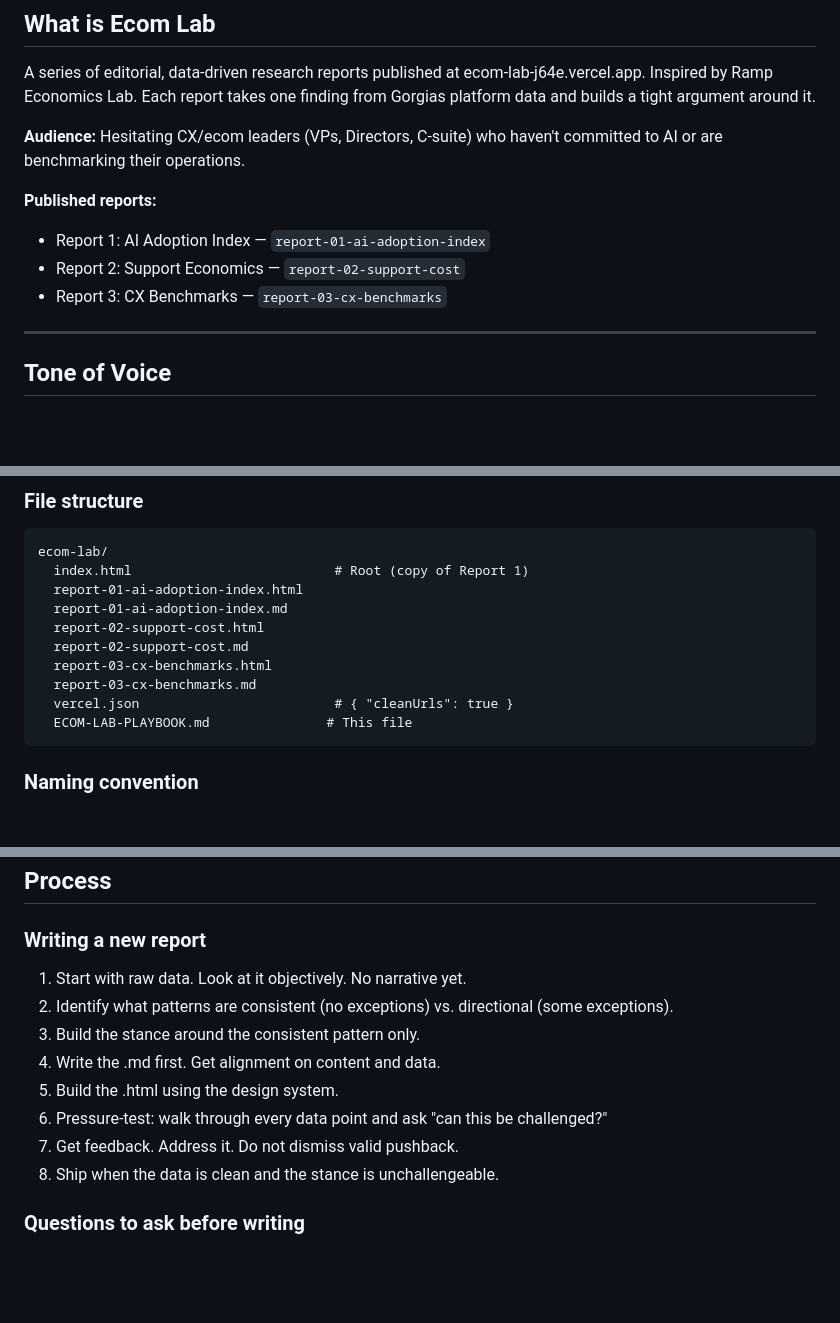
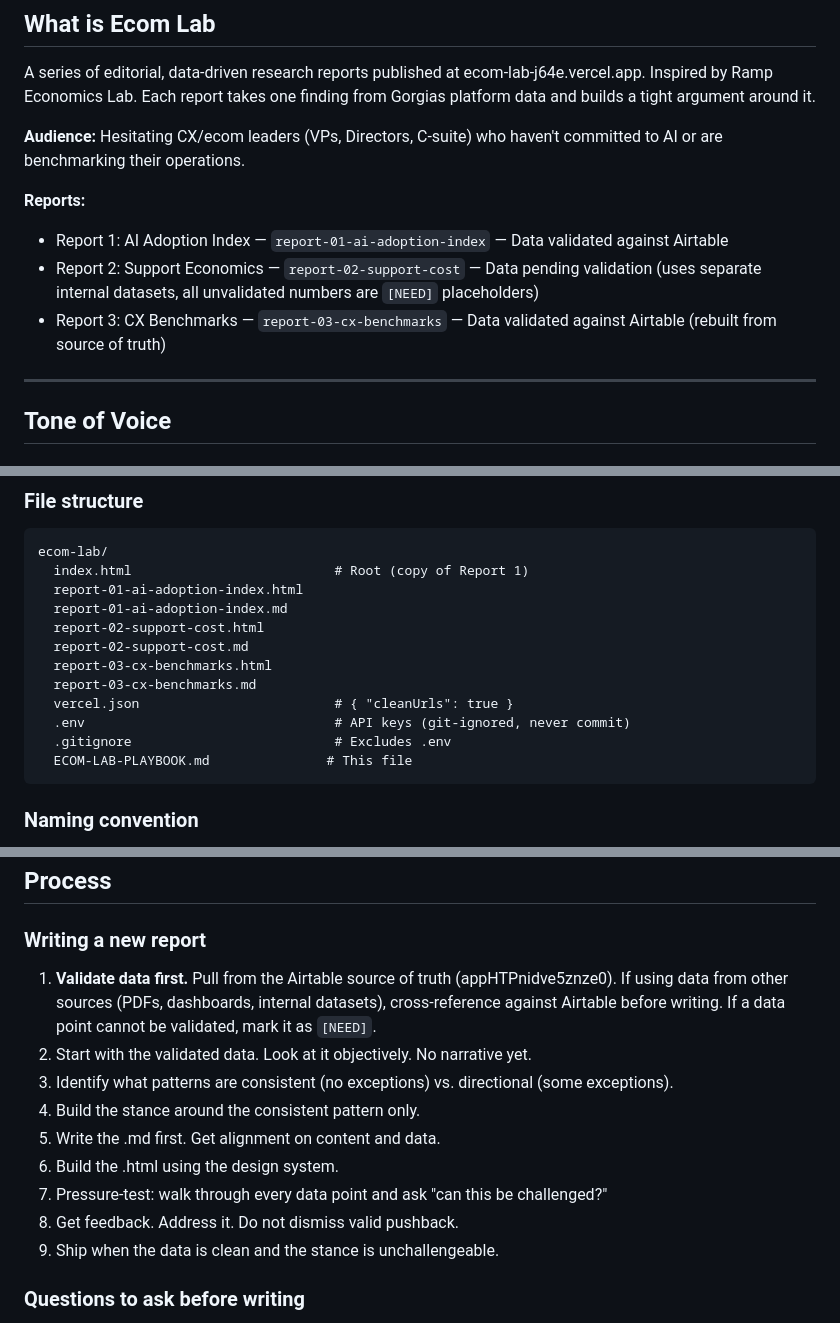
Before and after one commit to mgylee/ecom-lab, a Markdown page: ECOM-LAB-PLAYBOOK.md, 3 parts joined by grey strips. GitHub-like rendering; blank space fills up the shorter version.

````diff
--- a/ECOM-LAB-PLAYBOOK.md
+++ b/ECOM-LAB-PLAYBOOK.md
@@ -10,10 +10,10 @@ A series of editorial, data-driven research reports published at ecom-lab-j64e.v
 
 **Audience:** Hesitating CX/ecom leaders (VPs, Directors, C-suite) who haven't committed to AI or are benchmarking their operations.
 
-**Published reports:**
-- Report 1: AI Adoption Index — `report-01-ai-adoption-index`
-- Report 2: Support Economics — `report-02-support-cost`
-- Report 3: CX Benchmarks — `report-03-cx-benchmarks`
+**Reports:**
+- Report 1: AI Adoption Index — `report-01-ai-adoption-index` — Data validated against Airtable
+- Report 2: Support Economics — `report-02-support-cost` — Data pending validation (uses separate internal datasets, all unvalidated numbers are `[NEED]` placeholders)
+- Report 3: CX Benchmarks — `report-03-cx-benchmarks` — Data validated against Airtable (rebuilt from source of truth)
 
 ---
 
@@ -211,6 +260,8 @@ ecom-lab/
   report-03-cx-benchmarks.html
   report-03-cx-benchmarks.md
   vercel.json                         # { "cleanUrls": true }
+  .env                                # API keys (git-ignored, never commit)
+  .gitignore                          # Excludes .env
   ECOM-LAB-PLAYBOOK.md               # This file
 ```
 
@@ -317,14 +370,15 @@ The filter: can you make the claim without qualifying it? If you have to say "ex
 ## Process
 
 ### Writing a new report
-1. Start with raw data. Look at it objectively. No narrative yet.
-2. Identify what patterns are consistent (no exceptions) vs. directional (some exceptions).
-3. Build the stance around the consistent pattern only.
-4. Write the .md first. Get alignment on content and data.
-5. Build the .html using the design system.
-6. Pressure-test: walk through every data point and ask "can this be challenged?"
-7. Get feedback. Address it. Do not dismiss valid pushback.
-8. Ship when the data is clean and the stance is unchallengeable.
+1. **Validate data first.** Pull from the Airtable source of truth (appHTPnidve5znze0). If using data from other sources (PDFs, dashboards, internal datasets), cross-reference against Airtable before writing. If a data point cannot be validated, mark it as `[NEED]`.
+2. Start with the validated data. Look at it objectively. No narrative yet.
+3. Identify what patterns are consistent (no exceptions) vs. directional (some exceptions).
+4. Build the stance around the consistent pattern only.
+5. Write the .md first. Get alignment on content and data.
+6. Build the .html using the design system.
+7. Pressure-test: walk through every data point and ask "can this be challenged?"
+8. Get feedback. Address it. Do not dismiss valid pushback.
+9. Ship when the data is clean and the stance is unchallengeable.
 
 ### Questions to ask before writing
 1. What is the one stance? Can you say it in one sentence?
````
Also changed, not shown: other parts of ECOM-LAB-PLAYBOOK.md (+55 -0 lines).
